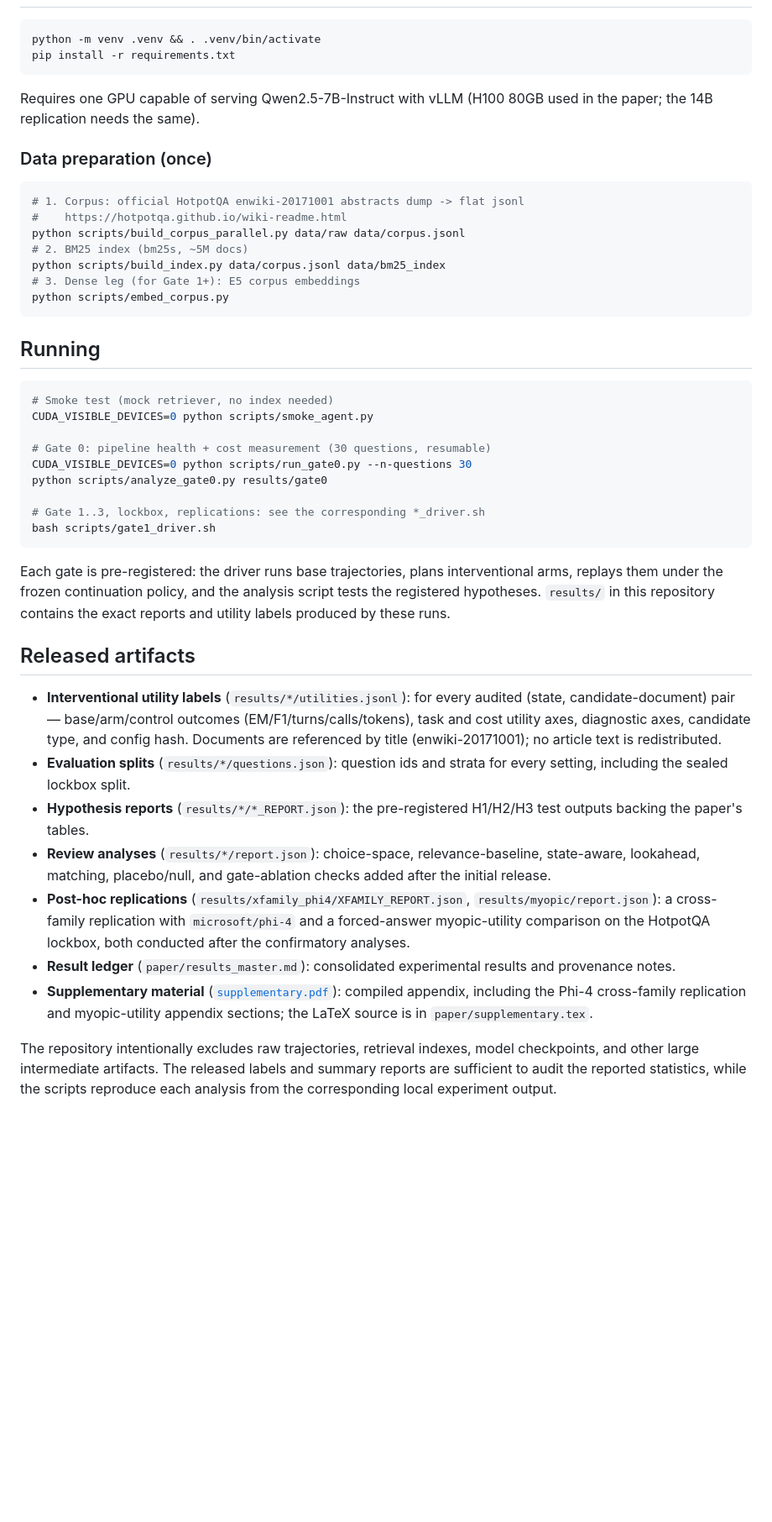
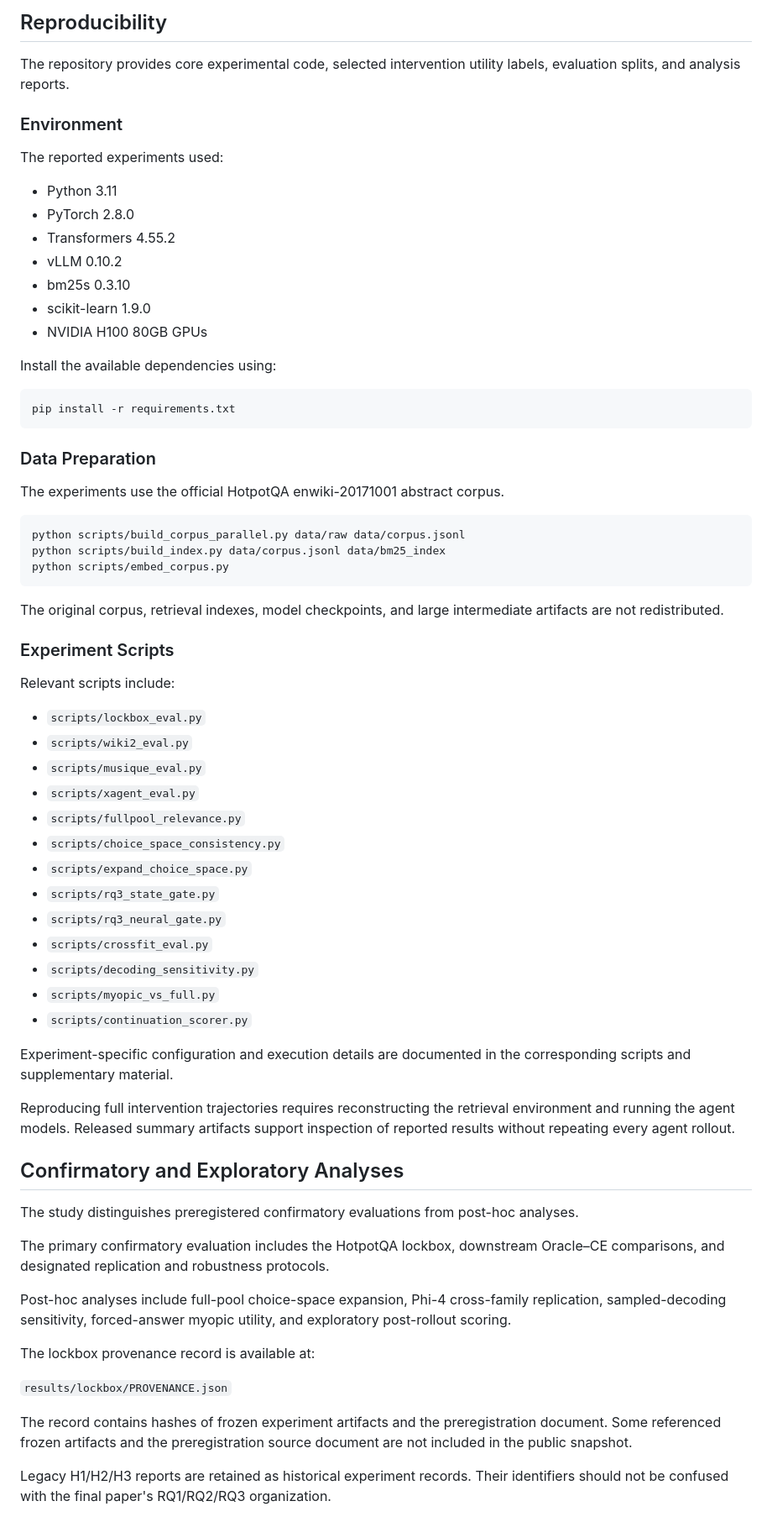
Before and after one commit to YounJun-Seong/Relevant-But-Not-Useful-Prospective-Utility-in-Agentic-Search, a Markdown page: README.md, the part around one of its changes. Shown at 84% size. Drawn GitHub-style; blank space fills up the shorter version.

````diff
--- a/README.md
+++ b/README.md
@@ -42,50 +109,72 @@ figures/            Paper figures F1–F4 (PDF + PNG)
+## Reproducibility
+
+The repository provides core experimental code, selected intervention utility labels, evaluation splits, and analysis reports.
+
+### Environment
+
+The reported experiments used:
+
+- Python 3.11
+- PyTorch 2.8.0
+- Transformers 4.55.2
+- vLLM 0.10.2
+- bm25s 0.3.10
+- scikit-learn 1.9.0
+- NVIDIA H100 80GB GPUs
+
+Install the available dependencies using:
 
 ```bash
-python -m venv .venv && . .venv/bin/activate
 pip install -r requirements.txt
 ```
 
-Requires one GPU capable of serving Qwen2.5-7B-Instruct with vLLM (H100 80GB used in the paper; the 14B replication needs the same).
+### Data Preparation
 
-### Data preparation (once)
+The experiments use the official HotpotQA enwiki-20171001 abstract corpus.
 
 ```bash
-# 1. Corpus: official HotpotQA enwiki-20171001 abstracts dump -> flat jsonl
-#    https://hotpotqa.github.io/wiki-readme.html
 python scripts/build_corpus_parallel.py data/raw data/corpus.jsonl
-# 2. BM25 index (bm25s, ~5M docs)
 python scripts/build_index.py data/corpus.jsonl data/bm25_index
-# 3. Dense leg (for Gate 1+): E5 corpus embeddings
 python scripts/embed_corpus.py
 ```
 
-## Running
+The original corpus, retrieval indexes, model checkpoints, and large intermediate artifacts are not redistributed.
 
-```bash
-# Smoke test (mock retriever, no index needed)
-CUDA_VISIBLE_DEVICES=0 python scripts/smoke_agent.py
+### Experiment Scripts
 
-# Gate 0: pipeline health + cost measurement (30 questions, resumable)
-CUDA_VISIBLE_DEVICES=0 python scripts/run_gate0.py --n-questions 30
-python scripts/analyze_gate0.py results/gate0
+Relevant scripts include:
 
-# Gate 1..3, lockbox, replications: see the corresponding *_driver.sh
-bash scripts/gate1_driver.sh
-```
+- `scripts/lockbox_eval.py`
+- `scripts/wiki2_eval.py`
+- `scripts/musique_eval.py`
+- `scripts/xagent_eval.py`
+- `scripts/fullpool_relevance.py`
+- `scripts/choice_space_consistency.py`
+- `scripts/expand_choice_space.py`
+- `scripts/rq3_state_gate.py`
+- `scripts/rq3_neural_gate.py`
+- `scripts/crossfit_eval.py`
+- `scripts/decoding_sensitivity.py`
+- `scripts/myopic_vs_full.py`
+- `scripts/continuation_scorer.py`
 
-Each gate is pre-registered: the driver runs base trajectories, plans interventional arms, replays them under the frozen continuation policy, and the analysis script tests the registered hypotheses. `results/` in this repository contains the exact reports and utility labels produced by these runs.
+Experiment-specific configuration and execution details are documented in the corresponding scripts and supplementary material.
 
-## Released artifacts
+Reproducing full intervention trajectories requires reconstructing the retrieval environment and running the agent models. Released summary artifacts support inspection of reported results without repeating every agent rollout.
 
-- **Interventional utility labels** (`results/*/utilities.jsonl`): for every audited (state, candidate-document) pair — base/arm/control outcomes (EM/F1/turns/calls/tokens), task and cost utility axes, diagnostic axes, candidate type, and config hash. Documents are referenced by title (enwiki-20171001); no article text is redistributed.
-- **Evaluation splits** (`results/*/questions.json`): question ids and strata for every setting, including the sealed lockbox split.
-- **Hypothesis reports** (`results/*/*_REPORT.json`): the pre-registered H1/H2/H3 test outputs backing the paper's tables.
-- **Review analyses** (`results/*/report.json`): choice-space, relevance-baseline, state-aware, lookahead, matching, placebo/null, and gate-ablation checks added after the initial release.
-- **Post-hoc replications** (`results/xfamily_phi4/XFAMILY_REPORT.json`, `results/myopic/report.json`): a cross-family replication with `microsoft/phi-4` and a forced-answer myopic-utility comparison on the HotpotQA lockbox, both conducted after the confirmatory analyses.
-- **Result ledger** (`paper/results_master.md`): consolidated experimental results and provenance notes.
-- **Supplementary material** ([`supplementary.pdf`](supplementary.pdf)): compiled appendix, including the Phi-4 cross-family replication and myopic-utility appendix sections; the LaTeX source is in `paper/supplementary.tex`.
+## Confirmatory and Exploratory Analyses
 
-The repository intentionally excludes raw trajectories, retrieval indexes, model
-checkpoints, and other large intermediate artifacts. The released labels and
-summary reports are sufficient to audit the reported statistics, while the
-scripts reproduce each analysis from the corresponding local experiment output.
+The study distinguishes preregistered confirmatory evaluations from post-hoc analyses.
+
+The primary confirmatory evaluation includes the HotpotQA lockbox, downstream Oracle–CE comparisons, and designated replication and robustness protocols.
+
+Post-hoc analyses include full-pool choice-space expansion, Phi-4 cross-family replication, sampled-decoding sensitivity, forced-answer myopic utility, and exploratory post-rollout scoring.
+
+The lockbox provenance record is available at:
+
+`results/lockbox/PROVENANCE.json`
+
+The record contains hashes of frozen experiment artifacts and the preregistration document. Some referenced frozen artifacts and the preregistration source document are not included in the public snapshot.
+
+Legacy H1/H2/H3 reports are retained as historical experiment records. Their identifiers should not be confused with the final paper's RQ1/RQ2/RQ3 organization.
+
````
Also changed, not shown: other parts of README.md (+112 -43 lines).
